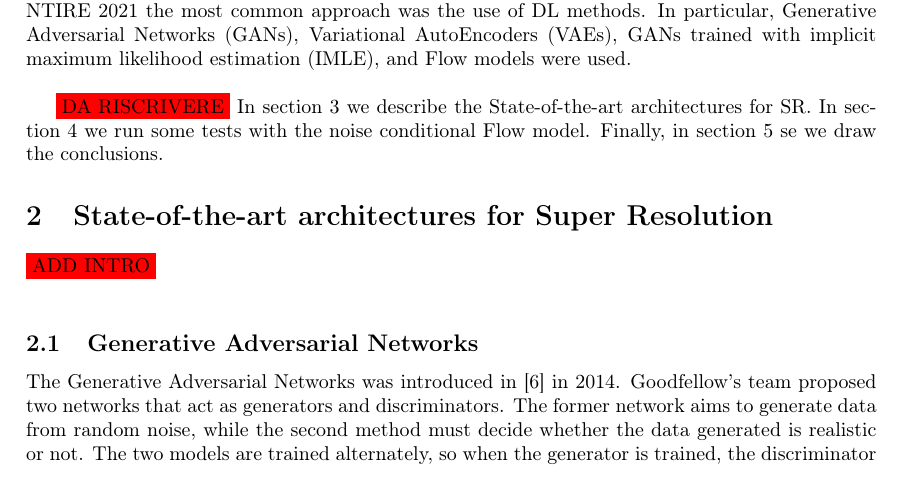
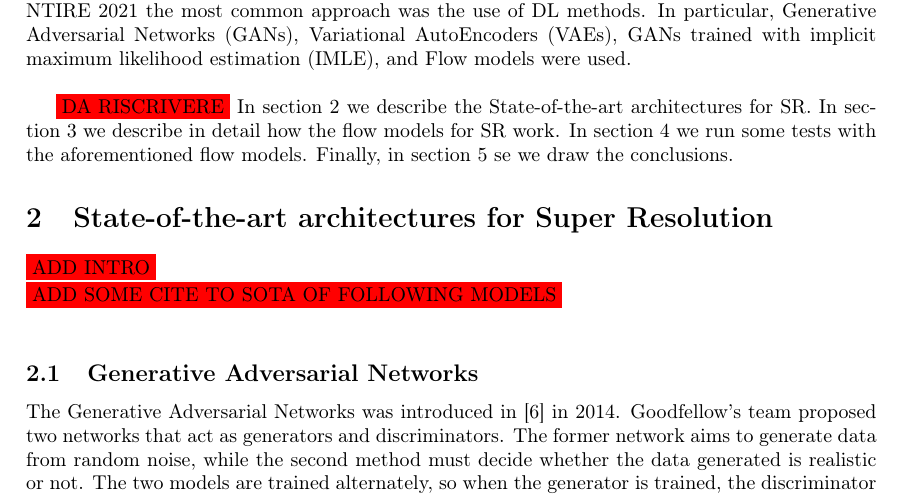
Before and after one commit to mattiadurso/SuperRes, a LaTeX document (Project_SuperRes/project.tex): part of page 4 of 12, cut so that both start at the same text. Compiled offline with pdfLaTeX.

Commit message:
add some todos

```diff
--- a/Project_SuperRes/project.tex
+++ b/Project_SuperRes/project.tex
@@ -81,10 +81,11 @@ After AlexNet won the ImageNet Large Scale Visual Recognition Challenge in 2012,
 
 % ????
 \colorbox{red}{DA RISCRIVERE}
-In section~\ref{sec:model} we describe the State-of-the-art architectures for SR. In section~\ref{sec:eval} we run some tests with the noise conditional Flow model. Finally, in section~\ref{sec:conc} se we draw the conclusions.
+In section~\ref{sec:sota}  we describe the State-of-the-art architectures for SR. In section~\ref{sec:model} we describe in detail how the flow models for SR work. In section~\ref{sec:eval} we run some tests with the aforementioned flow models. Finally, in section~\ref{sec:conc} se we draw the conclusions.
 
-\section{State-of-the-art architectures for Super Resolution}
+\section{State-of-the-art architectures for Super Resolution}\label{sec:sota}
 \colorbox{red}{ADD INTRO} \\
+\colorbox{red}{ADD SOME CITE TO SOTA OF FOLLOWING MODELS} \\
 
 \subsection{Generative Adversarial Networks}
 The Generative Adversarial Networks was introduced in \cite{gans} in 2014. Goodfellow's team proposed two networks that act as generators and discriminators. The former network aims to generate data from random noise, while the second method must decide whether the data generated is realistic or not. The two models are trained alternately, so when the generator is trained, the discriminator is kept constant and vice versa.
```
Also changed, not shown: Project_SuperRes/project.pdf, Project_SuperRes/project.tex (2 more changed lines).
